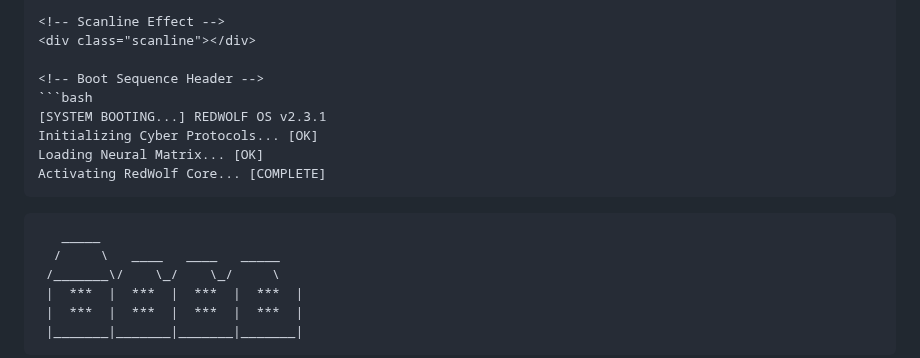
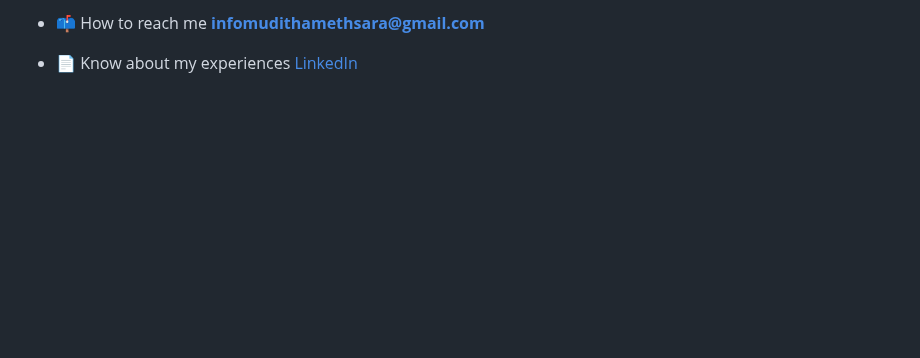
Before and after one commit to MudithaMethsara/MudithaMethsara, a Markdown page: README.md, the part around one of its changes. Rendered like a GitHub page; blank space fills up the shorter version.

````diff
--- a/README.md
+++ b/README.md
@@ -114,22 +25,5 @@
 
-<!-- Scanline Effect -->
-<div class="scanline"></div>
+- 📫 How to reach me **infomudithamethsara@gmail.com**
 
-<!-- Boot Sequence Header -->
-```bash
-[SYSTEM BOOTING...] REDWOLF OS v2.3.1
-Initializing Cyber Protocols... [OK]
-Loading Neural Matrix... [OK]
-Activating RedWolf Core... [COMPLETE]
-```
-<div style="text-align: center; color: #FF0000; font-size: 14px; text-shadow: 0 0 5px #FF0000;">
-<pre>
-   _____
-  /     \   ____   ____   _____
- /_______\/    \_/    \_/     \
- |  ***  |  ***  |  ***  |  ***  |
- |  ***  |  ***  |  ***  |  ***  |
- |_______|_______|_______|_______|
-</pre>
-</div>
+- 📄 Know about my experiences [LinkedIn](https://www.linkedin.com/in/muditha-methsara-189a07230/)
 
````
Also changed, not shown: other parts of README.md (+45 -173 lines).
